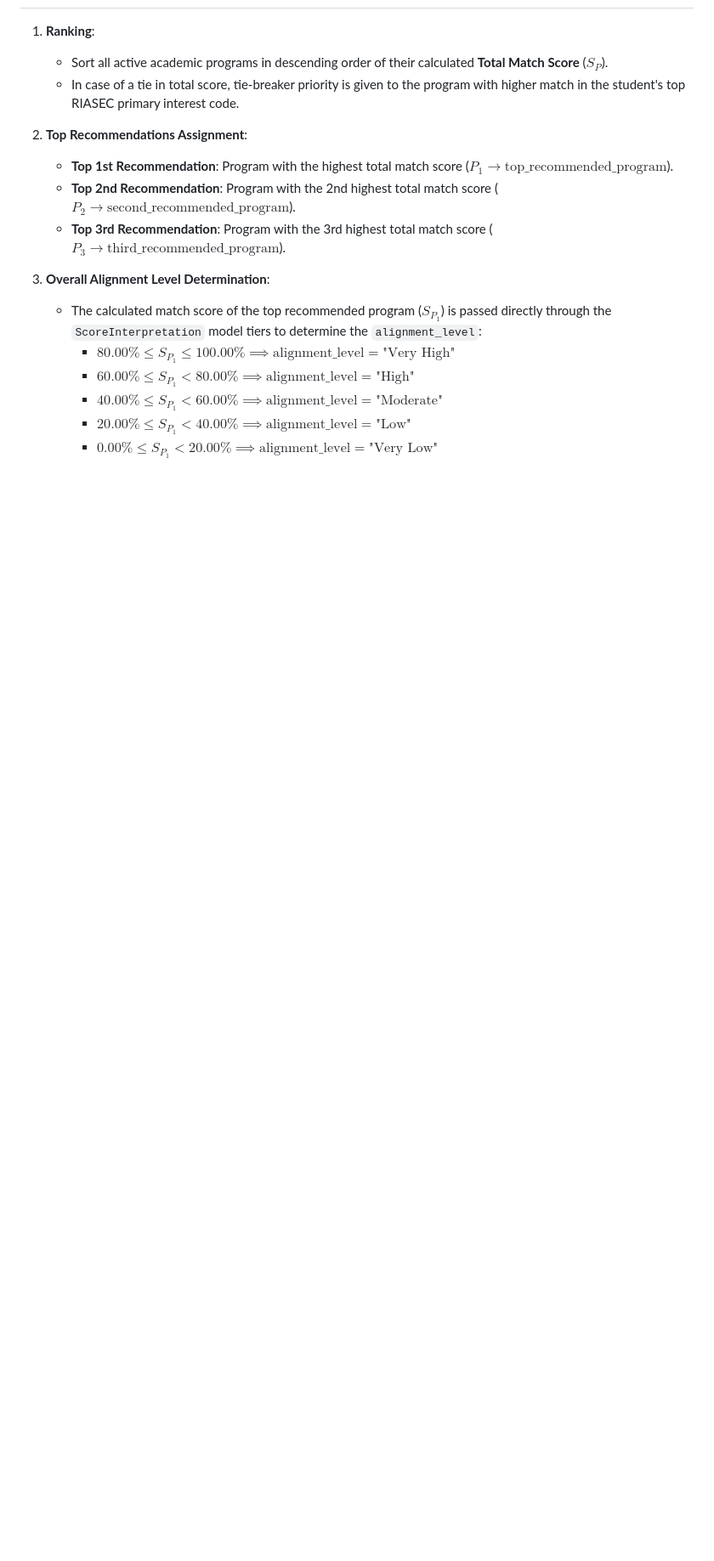
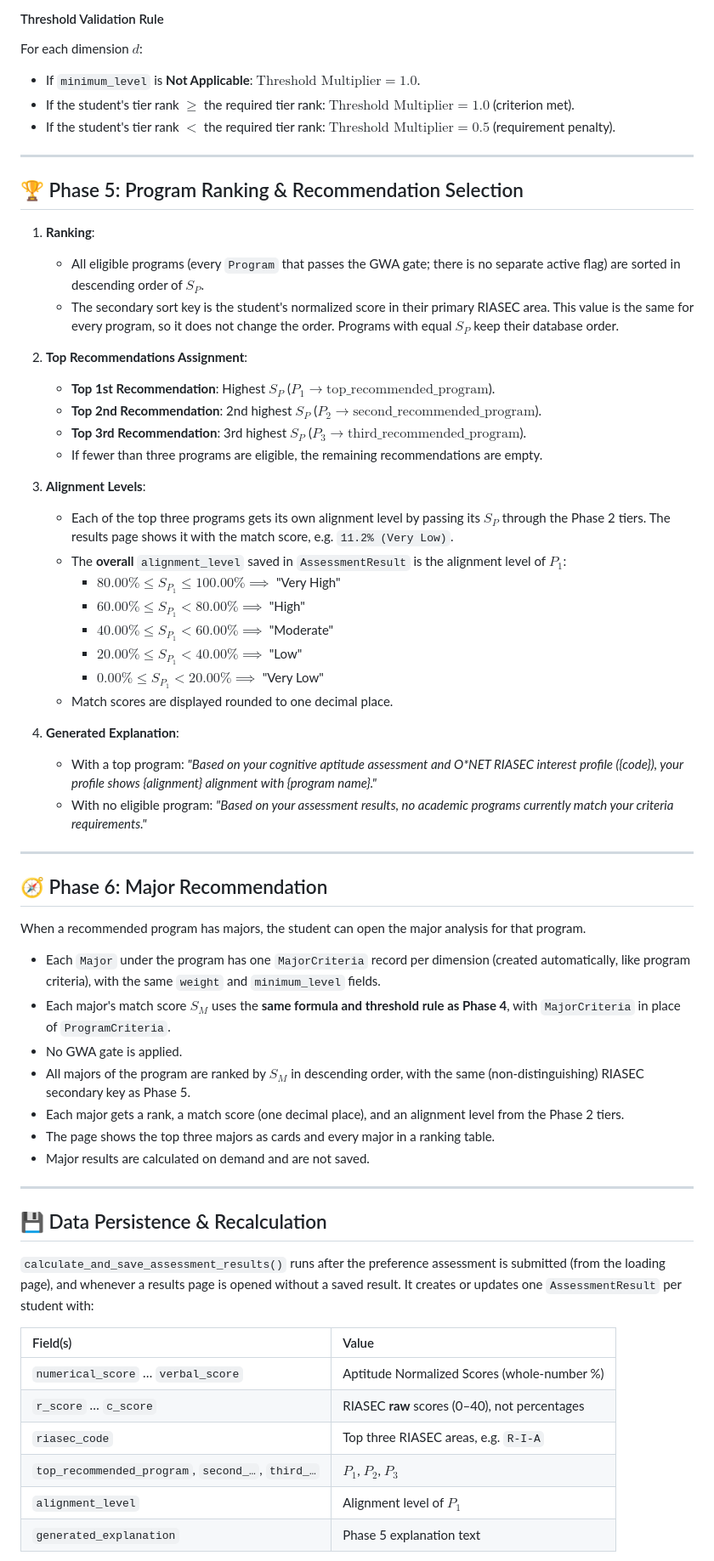
Before and after one commit to KirkMH/edupath, a Markdown page: ASSESSMENT_ALGORITHM_SPECIFICATION.md, the part around one of its changes. Shown at 85% size. Drawn GitHub-style; blank space fills up the shorter version.

```diff
--- a/ASSESSMENT_ALGORITHM_SPECIFICATION.md
+++ b/ASSESSMENT_ALGORITHM_SPECIFICATION.md
@@ -102,17 +140,63 @@ For each dimension $d$:
+#### Threshold Validation Rule
+For each dimension $d$:
+- If `minimum_level` is **Not Applicable**: $\text{Threshold Multiplier} = 1.0$.
+- If the student's tier rank $\ge$ the required tier rank: $\text{Threshold Multiplier} = 1.0$ (criterion met).
+- If the student's tier rank $<$ the required tier rank: $\text{Threshold Multiplier} = 0.5$ (requirement penalty).
+
+---
+
+## 🏆 Phase 5: Program Ranking & Recommendation Selection
 
 1. **Ranking**:
-   - Sort all active academic programs in descending order of their calculated **Total Match Score** ($S_P$).
-   - In case of a tie in total score, tie-breaker priority is given to the program with higher match in the student's top RIASEC primary interest code.
+   - All eligible programs (every `Program` that passes the GWA gate; there is no separate active flag) are sorted in descending order of $S_P$.
+   - The secondary sort key is the student's normalized score in their primary RIASEC area. This value is the same for every program, so it does not change the order. Programs with equal $S_P$ keep their database order.
 
 2. **Top Recommendations Assignment**:
-   - **Top 1st Recommendation**: Program with the highest total match score ($P_1 \to \text{top\_recommended\_program}$).
-   - **Top 2nd Recommendation**: Program with the 2nd highest total match score ($P_2 \to \text{second\_recommended\_program}$).
-   - **Top 3rd Recommendation**: Program with the 3rd highest total match score ($P_3 \to \text{third\_recommended\_program}$).
+   - **Top 1st Recommendation**: Highest $S_P$ ($P_1 \to \text{top\_recommended\_program}$).
+   - **Top 2nd Recommendation**: 2nd highest $S_P$ ($P_2 \to \text{second\_recommended\_program}$).
+   - **Top 3rd Recommendation**: 3rd highest $S_P$ ($P_3 \to \text{third\_recommended\_program}$).
+   - If fewer than three programs are eligible, the remaining recommendations are empty.
 
-3. **Overall Alignment Level Determination**:
-   - The calculated match score of the top recommended program ($S_{P_1}$) is passed directly through the `ScoreInterpretation` model tiers to determine the `alignment_level`:
-     - $80.00\% \le S_{P_1} \le 100.00\% \implies \text{alignment\_level} = \text{"Very High"}$
-     - $60.00\% \le S_{P_1} < 80.00\% \implies \text{alignment\_level} = \text{"High"}$
-     - $40.00\% \le S_{P_1} < 60.00\% \implies \text{alignment\_level} = \text{"Moderate"}$
-     - $20.00\% \le S_{P_1} < 40.00\% \implies \text{alignment\_level} = \text{"Low"}$
-     - $0.00\% \le S_{P_1} < 20.00\% \implies \text{alignment\_level} = \text{"Very Low"}$
+3. **Alignment Levels**:
+   - Each of the top three programs gets its own alignment level by passing its $S_P$ through the Phase 2 tiers. The results page shows it with the match score, e.g. `11.2% (Very Low)`.
+   - The **overall** `alignment_level` saved in `AssessmentResult` is the alignment level of $P_1$:
+     - $80.00\% \le S_{P_1} \le 100.00\% \implies$ "Very High"
+     - $60.00\% \le S_{P_1} < 80.00\% \implies$ "High"
+     - $40.00\% \le S_{P_1} < 60.00\% \implies$ "Moderate"
+     - $20.00\% \le S_{P_1} < 40.00\% \implies$ "Low"
+     - $0.00\% \le S_{P_1} < 20.00\% \implies$ "Very Low"
+   - Match scores are displayed rounded to one decimal place.
+
+4. **Generated Explanation**:
+   - With a top program: *"Based on your cognitive aptitude assessment and O\*NET RIASEC interest profile ({code}), your profile shows {alignment} alignment with {program name}."*
+   - With no eligible program: *"Based on your assessment results, no academic programs currently match your criteria requirements."*
+
+---
+
+## 🧭 Phase 6: Major Recommendation
+
+When a recommended program has majors, the student can open the major analysis for that program.
+
+- Each `Major` under the program has one `MajorCriteria` record per dimension (created automatically, like program criteria), with the same `weight` and `minimum_level` fields.
+- Each major's match score $S_M$ uses the **same formula and threshold rule as Phase 4**, with `MajorCriteria` in place of `ProgramCriteria`.
+- No GWA gate is applied.
+- All majors of the program are ranked by $S_M$ in descending order, with the same (non-distinguishing) RIASEC secondary key as Phase 5.
+- Each major gets a rank, a match score (one decimal place), and an alignment level from the Phase 2 tiers.
+- The page shows the top three majors as cards and every major in a ranking table.
+- Major results are calculated on demand and are not saved.
+
+---
+
+## 💾 Data Persistence & Recalculation
+
+`calculate_and_save_assessment_results()` runs after the preference assessment is submitted (from the loading page), and whenever a results page is opened without a saved result. It creates or updates one `AssessmentResult` per student with:
+
+| Field(s) | Value |
+| :--- | :--- |
+| `numerical_score` … `verbal_score` | Aptitude Normalized Scores (whole-number %) |
+| `r_score` … `c_score` | RIASEC **raw** scores (0–40), not percentages |
+| `riasec_code` | Top three RIASEC areas, e.g. `R-I-A` |
+| `top_recommended_program`, `second_…`, `third_…` | $P_1$, $P_2$, $P_3$ |
+| `alignment_level` | Alignment level of $P_1$ |
+| `generated_explanation` | Phase 5 explanation text |
+
```
Also changed, not shown: other parts of ASSESSMENT_ALGORITHM_SPECIFICATION.md (+86 -39 lines).
